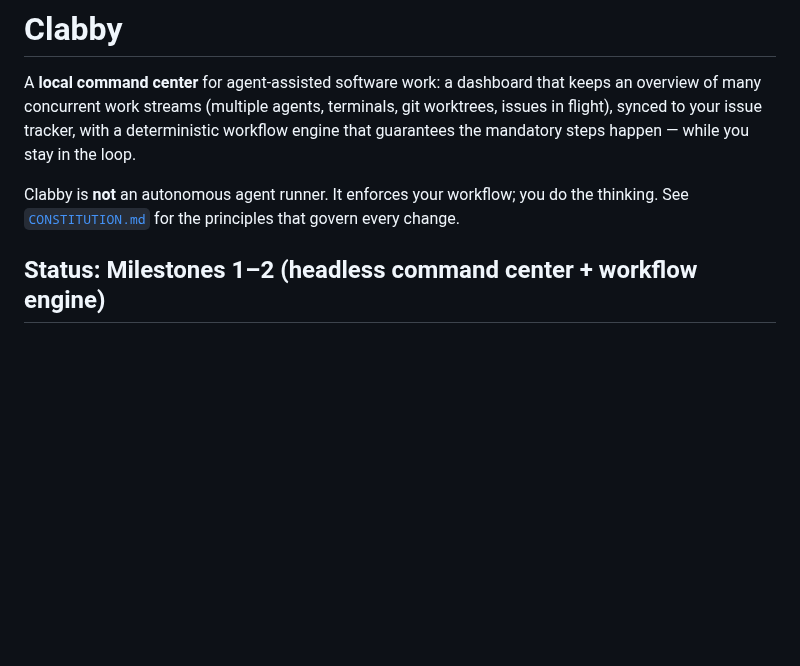
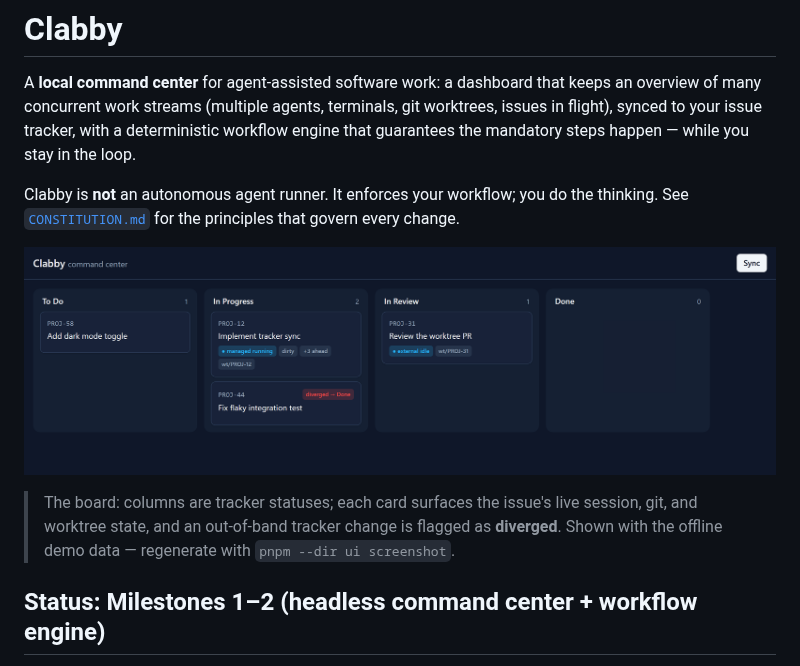
Before and after one commit to TimmyMC/PlanBan, a Markdown page: README.md, the part around the change. Drawn GitHub-style; pictures changed too: docs/board.png (added); blank space fills up the shorter version.

```diff
--- a/README.md
+++ b/README.md
@@ -9,6 +9,13 @@ loop.
 Clabby is **not** an autonomous agent runner. It enforces your workflow; you do the
 thinking. See [`CONSTITUTION.md`](./CONSTITUTION.md) for the principles that govern
 every change.
+
+![The Clabby board — Tauri + React (M3)](docs/board.png)
+
+> The board: columns are tracker statuses; each card surfaces the issue's live
+> session, git, and worktree state, and an out-of-band tracker change is flagged as
+> **diverged**. Shown with the offline demo data — regenerate with
+> `pnpm --dir ui screenshot`.
 
 ## Status: Milestones 1–2 (headless command center + workflow engine)
 
```
Also changed, not shown: 3 other files.
